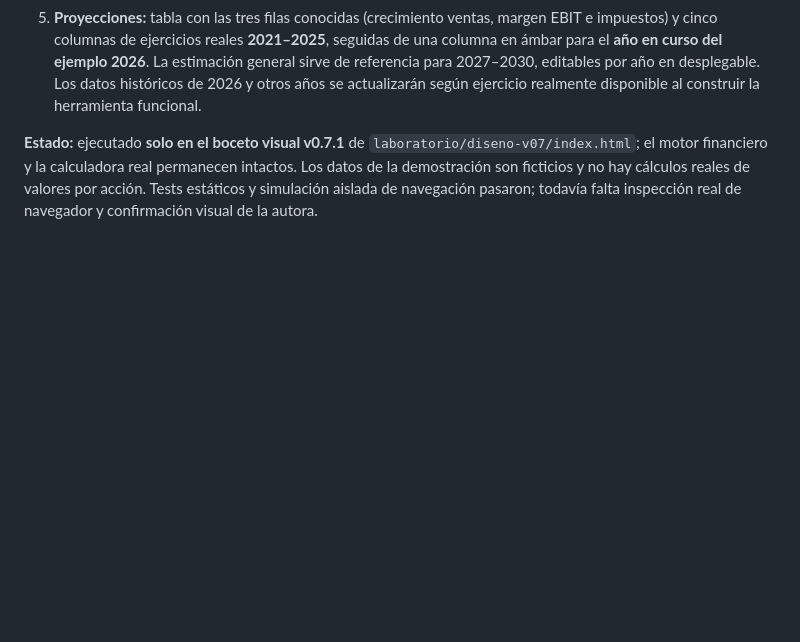
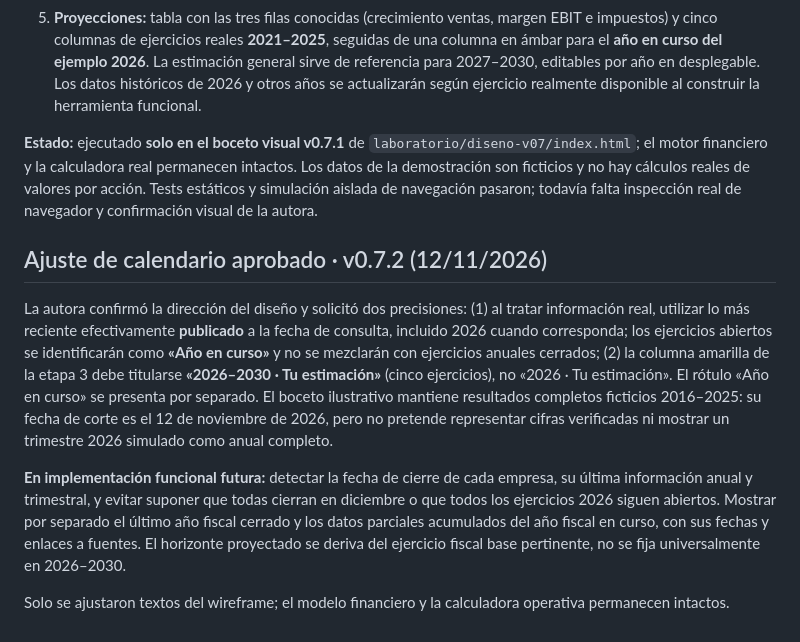
Before and after one commit to tesinversion/tesinversion, a Markdown page: laboratorio/historicos/DISENO_FLUJO_v0.7_PROPUESTA.md, the part around the change. GitHub-like rendering; blank space fills up the shorter version.

Commit message:
Especificar datos publicados al 12/11/2026 y horizonte amarillo de cinco ejercicios

```diff
--- a/laboratorio/historicos/DISENO_FLUJO_v0.7_PROPUESTA.md
+++ b/laboratorio/historicos/DISENO_FLUJO_v0.7_PROPUESTA.md
@@ -98,3 +98,11 @@ La autora revisó y aprobó la dirección visual de las tablas simplificadas y l
 5. **Proyecciones:** tabla con las tres filas conocidas (crecimiento ventas, margen EBIT e impuestos) y cinco columnas de ejercicios reales **2021–2025**, seguidas de una columna en ámbar para el **año en curso del ejemplo 2026**. La estimación general sirve de referencia para 2027–2030, editables por año en desplegable. Los datos históricos de 2026 y otros años se actualizarán según ejercicio realmente disponible al construir la herramienta funcional.
 
 **Estado:** ejecutado **solo en el boceto visual v0.7.1** de `laboratorio/diseno-v07/index.html`; el motor financiero y la calculadora real permanecen intactos. Los datos de la demostración son ficticios y no hay cálculos reales de valores por acción. Tests estáticos y simulación aislada de navegación pasaron; todavía falta inspección real de navegador y confirmación visual de la autora.
+
+## Ajuste de calendario aprobado · v0.7.2 (12/11/2026)
+
+La autora confirmó la dirección del diseño y solicitó dos precisiones: (1) al tratar información real, utilizar lo más reciente efectivamente **publicado** a la fecha de consulta, incluido 2026 cuando corresponda; los ejercicios abiertos se identificarán como **«Año en curso»** y no se mezclarán con ejercicios anuales cerrados; (2) la columna amarilla de la etapa 3 debe titularse **«2026–2030 · Tu estimación»** (cinco ejercicios), no «2026 · Tu estimación». El rótulo «Año en curso» se presenta por separado. El boceto ilustrativo mantiene resultados completos ficticios 2016–2025: su fecha de corte es el 12 de noviembre de 2026, pero no pretende representar cifras verificadas ni mostrar un trimestre 2026 simulado como anual completo.
+
+**En implementación funcional futura:** detectar la fecha de cierre de cada empresa, su última información anual y trimestral, y evitar suponer que todas cierran en diciembre o que todos los ejercicios 2026 siguen abiertos. Mostrar por separado el último año fiscal cerrado y los datos parciales acumulados del año fiscal en curso, con sus fechas y enlaces a fuentes. El horizonte proyectado se deriva del ejercicio fiscal base pertinente, no se fija universalmente en 2026–2030.
+
+Solo se ajustaron textos del wireframe; el modelo financiero y la calculadora operativa permanecen intactos.
```
